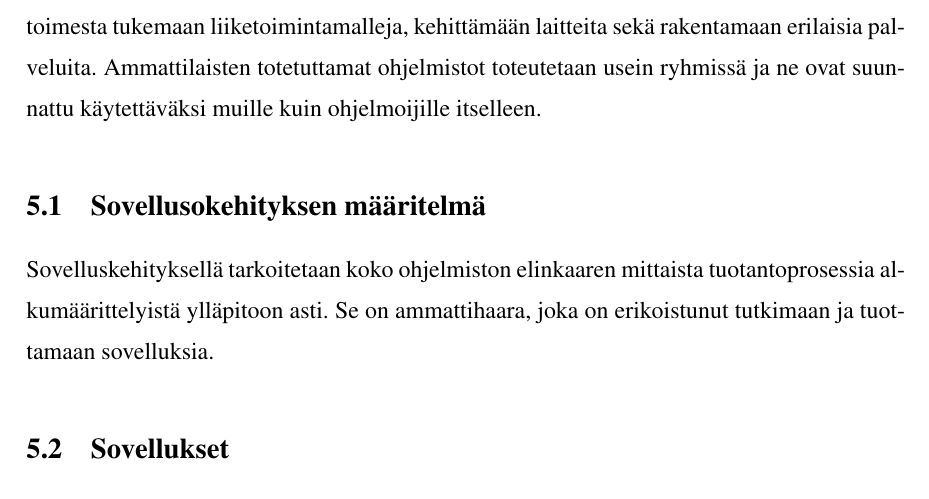
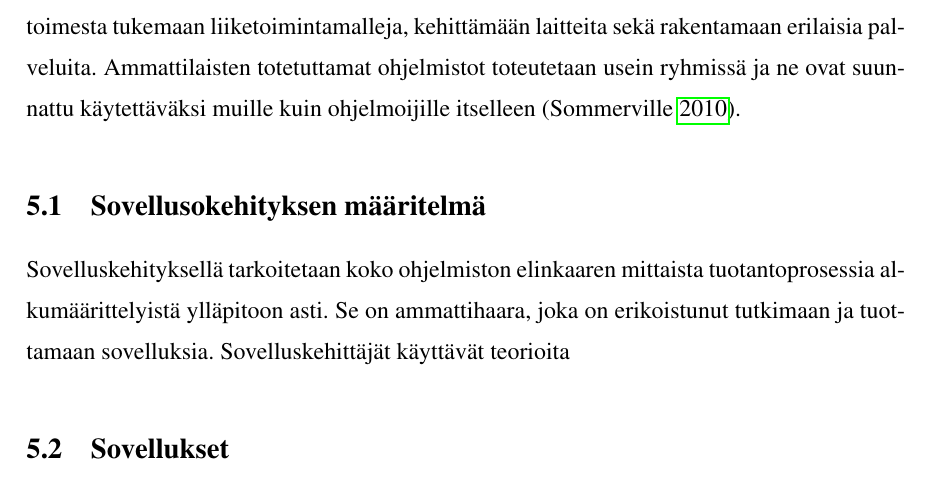
Before and after one commit to tojuhaka/master-thesis, a LaTeX thesis (thesis.tex): part of page 13 of 40, cut so that both start at the same text. Compiled offline with pdfLaTeX.

Commit message:
fixed references in software engineering part, updated thesis.pdf

```diff
--- a/thesis.tex
+++ b/thesis.tex
@@ -272,10 +272,10 @@ tutkimuksessa käsiteltävien sovelluskehyksien lähdemateriaaliksi
 \chapter{Sovelluskehitys}
 
 
-Katsomalla ympärille nykyajan yhteiskunnassa, huomataan monien asioiden toimivan ohjelmien varassa. Puhelimet, elektroniset kellot, autot ja erilaiset yhteiskunnalliset palvelut sisältävät kaikki ohjelman, jolla toimitoja sekä dataa hallitaan. Nykyajan modernia yhteiskuntaa ei pystytä ylläpitämään ilman sovelluksia. Monet tuotantolinjastot sekä rahoitusjärjestelmät teollisuudessa ovat täysin automatisoituja. Viihdeteollisuus kuten musiikki, pelit, elokuvat ja televisio ovat kaikki monimutkaisten sovellusten varassa. Ihmisten tiedot ovat monissa valtion hallintajärjestelmissä sekä niin julkisissa kuin yksityisissäkin potilastietojärjestelmissä. Nykypäivänä katsottaessa ympärille löydämme lähes poikkeuksetta jonkin asian, jonka taustalla on ohjelma. Suuri määrä ihmisiä kirjoittaa sovelluksia nykypäivänä. Liike-elämässä ihmiset kirjoittavat taulukkolaskentaohjelmia helpottaakseen työtään. Tutkijat ja insinöörit kirjoittavat ohjelmia prosessoimaan kerättyä dataa ja harrastelijat kirjoittavat ohjelmia viihdyttääkseen itseään. Suurin osa sovelluskehityksestä on kuitenkin toteutettu ammattilaisten toimesta tukemaan liiketoimintamalleja, kehittämään laitteita sekä rakentamaan erilaisia palveluita. Ammattilaisten totetuttamat ohjelmistot toteutetaan usein ryhmissä ja ne ovat suunnattu käytettäväksi muille kuin ohjelmoijille itselleen.
+Katsomalla ympärille nykyajan yhteiskunnassa, huomataan monien asioiden toimivan ohjelmien varassa. Puhelimet, elektroniset kellot, autot ja erilaiset yhteiskunnalliset palvelut sisältävät kaikki ohjelman, jolla toimitoja sekä dataa hallitaan. Nykyajan modernia yhteiskuntaa ei pystytä ylläpitämään ilman sovelluksia. Monet tuotantolinjastot sekä rahoitusjärjestelmät teollisuudessa ovat täysin automatisoituja. Viihdeteollisuus kuten musiikki, pelit, elokuvat ja televisio ovat kaikki monimutkaisten sovellusten varassa. Ihmisten tiedot ovat monissa valtion hallintajärjestelmissä sekä niin julkisissa kuin yksityisissäkin potilastietojärjestelmissä. Nykypäivänä katsottaessa ympärille löydämme lähes poikkeuksetta jonkin asian, jonka taustalla on ohjelma. Suuri määrä ihmisiä kirjoittaa sovelluksia nykypäivänä. Liike-elämässä ihmiset kirjoittavat taulukkolaskentaohjelmia helpottaakseen työtään. Tutkijat ja insinöörit kirjoittavat ohjelmia prosessoimaan kerättyä dataa ja harrastelijat kirjoittavat ohjelmia viihdyttääkseen itseään. Suurin osa sovelluskehityksestä on kuitenkin toteutettu ammattilaisten toimesta tukemaan liiketoimintamalleja, kehittämään laitteita sekä rakentamaan erilaisia palveluita. Ammattilaisten totetuttamat ohjelmistot toteutetaan usein ryhmissä ja ne ovat suunnattu käytettäväksi muille kuin ohjelmoijille itselleen \parencite{Sommerville}.
 
 \section{Sovellusokehityksen määritelmä}
-Sovelluskehityksellä tarkoitetaan koko ohjelmiston elinkaaren mittaista tuotantoprosessia alkumäärittelyistä ylläpitoon asti. Se on ammattihaara, joka on erikoistunut tutkimaan ja tuottamaan sovelluksia.
+Sovelluskehityksellä tarkoitetaan koko ohjelmiston elinkaaren mittaista tuotantoprosessia alkumäärittelyistä ylläpitoon asti. Se on ammattihaara, joka on erikoistunut tutkimaan ja tuottamaan sovelluksia. Sovelluskehittäjät käyttävät teorioita
 
 
 \section{Sovellukset}
```
Also changed, not shown: thesis.pdf, thesis.tex (4 more changed lines), 1 other file.
